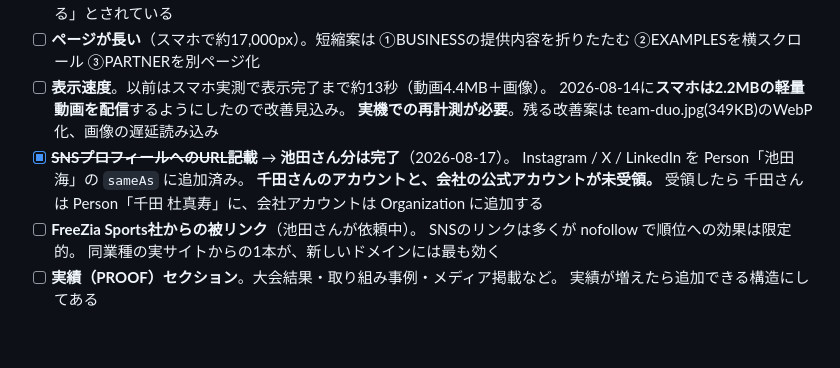
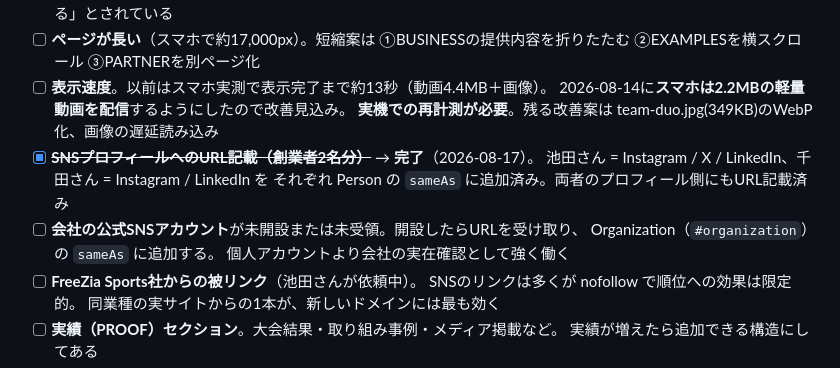
Before and after one commit to kpi1109gm-dot/lostoros-website, a Markdown page: CLAUDE.md, the part around the change. GitHub-like rendering; blank space fills up the shorter version.

Commit message:
SNS対応の完了状況をTODOに反映

```diff
--- a/CLAUDE.md
+++ b/CLAUDE.md
@@ -316,10 +316,12 @@ HERO →「WHY PARTNER WITH LOSTOROS」(5項目) → 「PARTNERSHIP EXAMPLES」(
 - [ ] **表示速度**。以前はスマホ実測で表示完了まで約13秒（動画4.4MB＋画像）。
       2026-08-14に**スマホは2.2MBの軽量動画を配信**するようにしたので改善見込み。
       **実機での再計測が必要**。残る改善案は team-duo.jpg(349KB)のWebP化、画像の遅延読み込み
-- [x] ~~**SNSプロフィールへのURL記載**~~ → **池田さん分は完了**（2026-08-17）。
-      Instagram / X / LinkedIn を Person「池田 海」の `sameAs` に追加済み。
-      **千田さんのアカウントと、会社の公式アカウントが未受領。** 受領したら
-      千田さんは Person「千田 杜真寿」に、会社アカウントは Organization に追加する
+- [x] ~~**SNSプロフィールへのURL記載（創業者2名分）**~~ → **完了**（2026-08-17）。
+      池田さん = Instagram / X / LinkedIn、千田さん = Instagram / LinkedIn を
+      それぞれ Person の `sameAs` に追加済み。両者のプロフィール側にもURL記載済み
+- [ ] **会社の公式SNSアカウント**が未開設または未受領。開設したらURLを受け取り、
+      Organization（`#organization`）の `sameAs` に追加する。
+      個人アカウントより会社の実在確認として強く働く
 - [ ] **FreeZia Sports社からの被リンク**（池田さんが依頼中）。
       SNSのリンクは多くが nofollow で順位への効果は限定的。
       同業種の実サイトからの1本が、新しいドメインには最も効く
```
